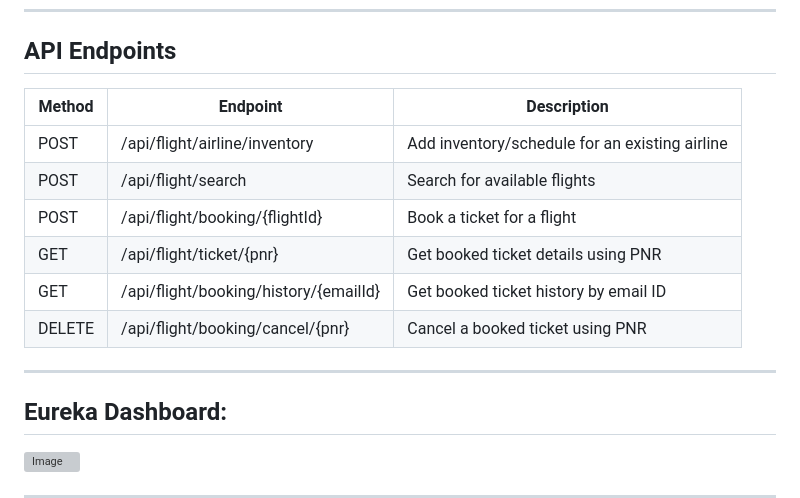
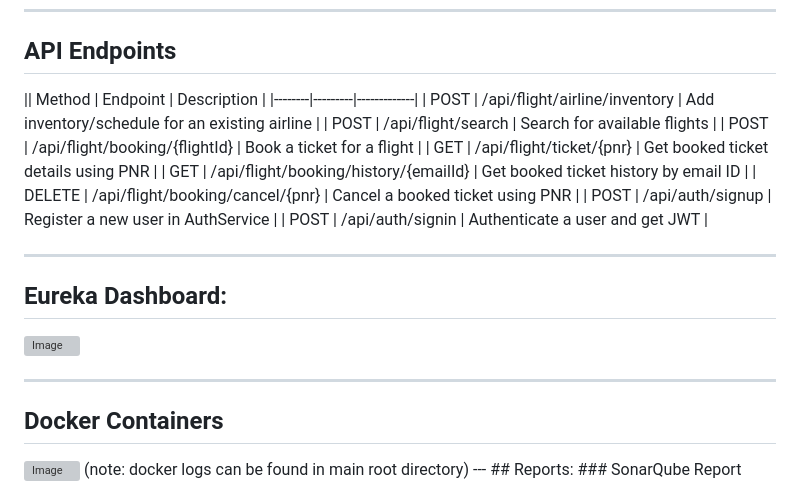
Before and after one commit to vi2hnu/Flight-Booking-Docker-and-Security, a Markdown page: README.md, the part around one of its changes. Rendered like a GitHub page; grey boxes are pictures that could not be loaded.

Commit message:
Added: Readme

```diff
--- a/README.md
+++ b/README.md
@@ -30,7 +30,7 @@
 
 ## API Endpoints
 
-| Method | Endpoint | Description |
+|| Method | Endpoint | Description |
 |--------|---------|-------------|
 | POST   | /api/flight/airline/inventory | Add inventory/schedule for an existing airline |
 | POST   | /api/flight/search | Search for available flights |
@@ -38,7 +38,8 @@
 | GET    | /api/flight/ticket/{pnr} | Get booked ticket details using PNR |
 | GET    | /api/flight/booking/history/{emailId} | Get booked ticket history by email ID |
 | DELETE | /api/flight/booking/cancel/{pnr} | Cancel a booked ticket using PNR |
-
+| POST   | /api/auth/signup | Register a new user in AuthService |
+| POST   | /api/auth/signin | Authenticate a user and get JWT |
 
 ---
 ## Eureka Dashboard:
@@ -46,6 +47,8 @@
 
 ---
-
+## Docker Containers
+<img width="1919" height="820" alt="Image" src="https://github.com/user-attachments/assets/0b2be17e-046c-4051-ab29-741a6d5d452c" />
+(note: docker logs can be found in main root directory)
 ---
 ## Reports:
 ### SonarQube Report
```
Also changed, not shown: other parts of README.md (+9 -11 lines).
